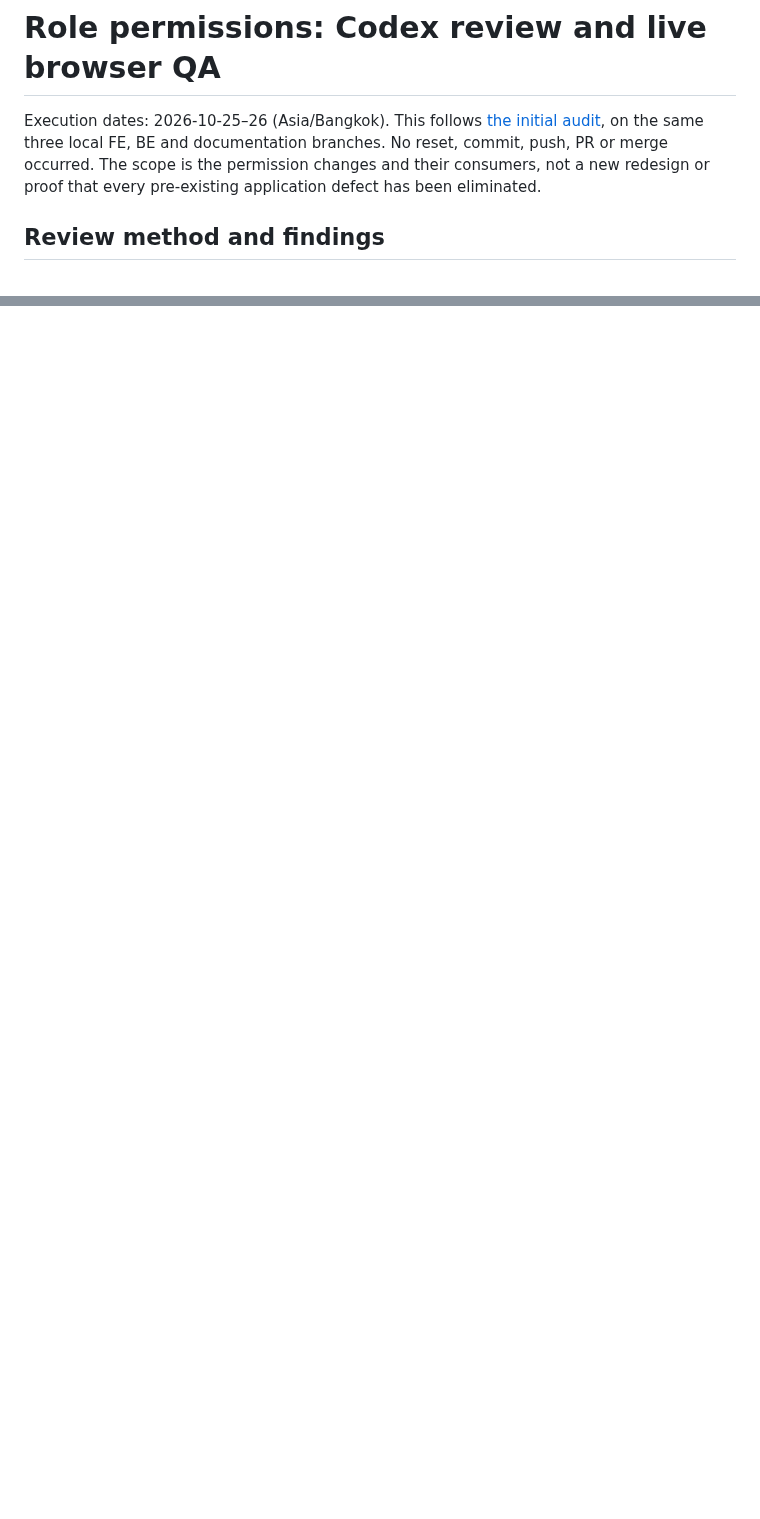
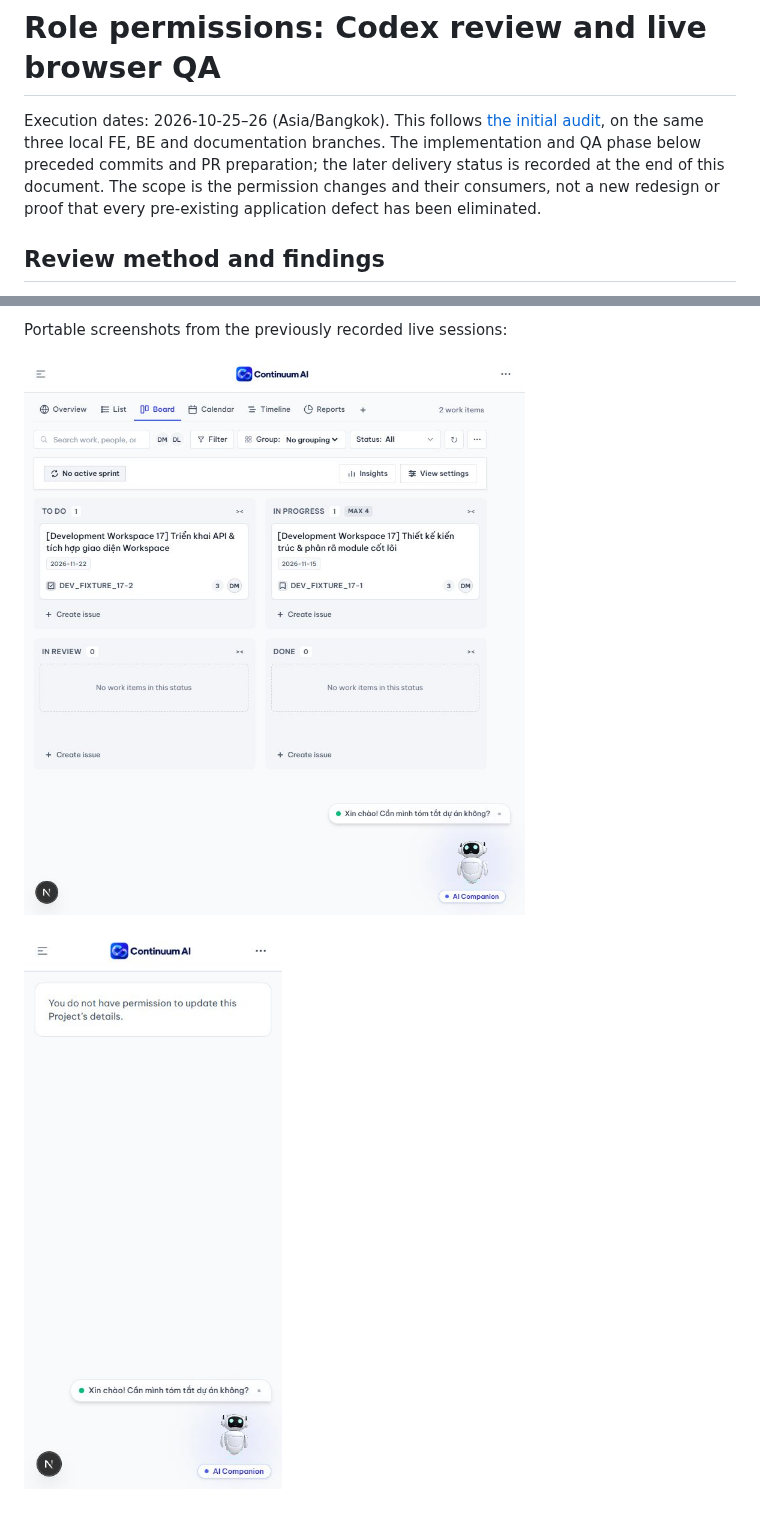
Before and after one commit to DATN-SPRING2027/DATN-FE, a Markdown page: docs/role-permission-review-qa-2026-10-26.md, 2 parts joined by grey strips. Drawn GitHub-style; pictures changed too: docs/role-permission-qa-assets/member-board.jpg (added), docs/role-permission-qa-assets/member-project-settings-denied-mobile.jpg (added); blank space fills up the shorter version.

Commit message:
docs(authz): record latest-main validation and portable browser evidence

```diff
--- a/docs/role-permission-review-qa-2026-10-26.md
+++ b/docs/role-permission-review-qa-2026-10-26.md
@@ -2,7 +2,9 @@
 
 Execution dates: 2026-10-25–26 (Asia/Bangkok). This follows
 [the initial audit](role-permission-audit-2026-10-25.md), on the same three local
-FE, BE and documentation branches. No reset, commit, push, PR or merge occurred.
+FE, BE and documentation branches. The implementation and QA phase below
+preceded commits and PR preparation; the later delivery status is recorded at
+the end of this document.
 The scope is the permission changes and their consumers, not a new redesign or
 proof that every pre-existing application defect has been eliminated.
 
@@ -208,0 +254,5 @@ migration was executed. Original priorities are restored.
+Portable screenshots from the previously recorded live sessions:
+
+![Member Board with real Project Task data](role-permission-qa-assets/member-board.jpg)
+
+![Member denied Project Settings on mobile](role-permission-qa-assets/member-project-settings-denied-mobile.jpg)
```
Also changed, not shown: other parts of docs/role-permission-review-qa-2026-10-26.md (+44 -1 lines).
